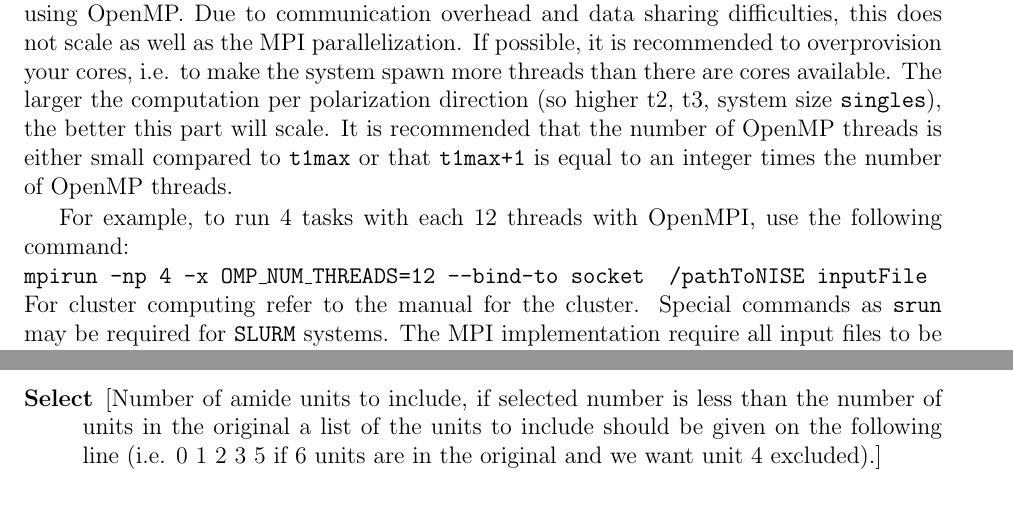
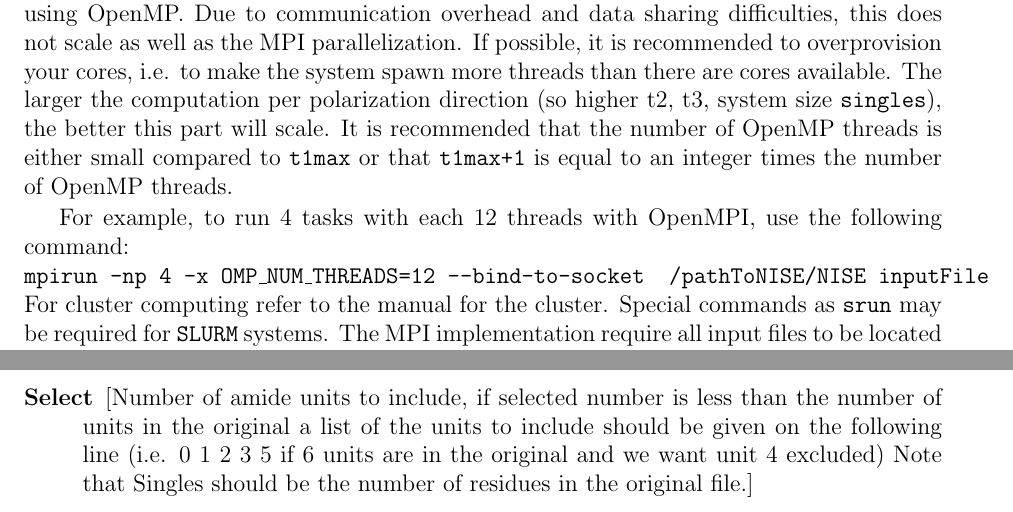
Before and after one commit to GHlacour/NISE_2017, a LaTeX thesis (doc/NISE.tex, which reads doc/input.tex): two parts of pages 10 and 14 of 34, joined at a grey line, cut so that both start at the same text. Compiled offline with pdfLaTeX.

Commit message:
Updated manual

```diff
--- a/doc/NISE.tex
+++ b/doc/NISE.tex
@@ -139,7 +139,7 @@ All polarization directions may efficiently be calculated in parallel using MPI,
 Within each polarization direction, loops over the t1 coherence times are parallelized using OpenMP. Due to communication overhead and data sharing difficulties, this does not scale as well as the MPI parallelization. If possible, it is recommended to overprovision your cores, i.e. to make the system spawn more threads than there are cores available. The larger the computation per polarization direction (so higher t2, t3, system size {\tt singles}), the better this part will scale. It is recommended that the number of OpenMP threads is either small compared to {\tt t1max} or that {\tt t1max+1} is equal to an integer times the number of OpenMP threads.
 
 For example, to run 4 tasks with each 12 threads with OpenMPI, use the following command:\\
-{\tt mpirun -np 4 -x OMP\_NUM\_THREADS=12 --bind-to socket ~/pathToNISE inputFile}\\
+{\tt mpirun -np 4 -x OMP\_NUM\_THREADS=12 --bind-to-socket ~/pathToNISE/NISE inputFile}\\
 For cluster computing refer to the manual for the cluster. Special commands as {\tt srun} may be required for {\tt SLURM} systems. The MPI implementation require all input files to be located at a disk available to all nodes.
 
 \subsection{Efficiency considerations}
--- a/doc/input.tex
+++ b/doc/input.tex
@@ -40,7 +40,7 @@ The translate program convert between different formats. The program also allows
 \item[InputFormat] [GROBIN/GROASC/MITASC/SKIBIN]
 \item[OutputFormat] [GROBIN/GROASC/MITASC/SKIBIN]
 \item[Modify][Leave this out if you do not wish to modify the Hamiltonian]
-\item[Select] [Number of amide units to include, if selected number is less than the number of units in the original a list of the units to include should be given on the following line (i.e. 0 1 2 3 5 if 6 units are in the original and we want unit 4 excluded).]
+\item[Select] [Number of amide units to include, if selected number is less than the number of units in the original a list of the units to include should be given on the following line (i.e. 0 1 2 3 5 if 6 units are in the original and we want unit 4 excluded) Note that Singles should be the number of residues in the original file.]
 \item[Label] [On the following line the for each selected unit the isotope labeling is given (0=native, 1=C13, 2=O18) C13 gives a 41 wavenumber frequency shift and O18 gives a 60 wavenumber shift in this implementation.]
 \item[Shift] [On the following line for each selected unit a frequency shift can be provided. This can be used for modifying proline or terminal frequencies or for isotope labeling.]
 \end{description}
```
Also changed, not shown: doc/NISE.tex (2 more changed lines).
